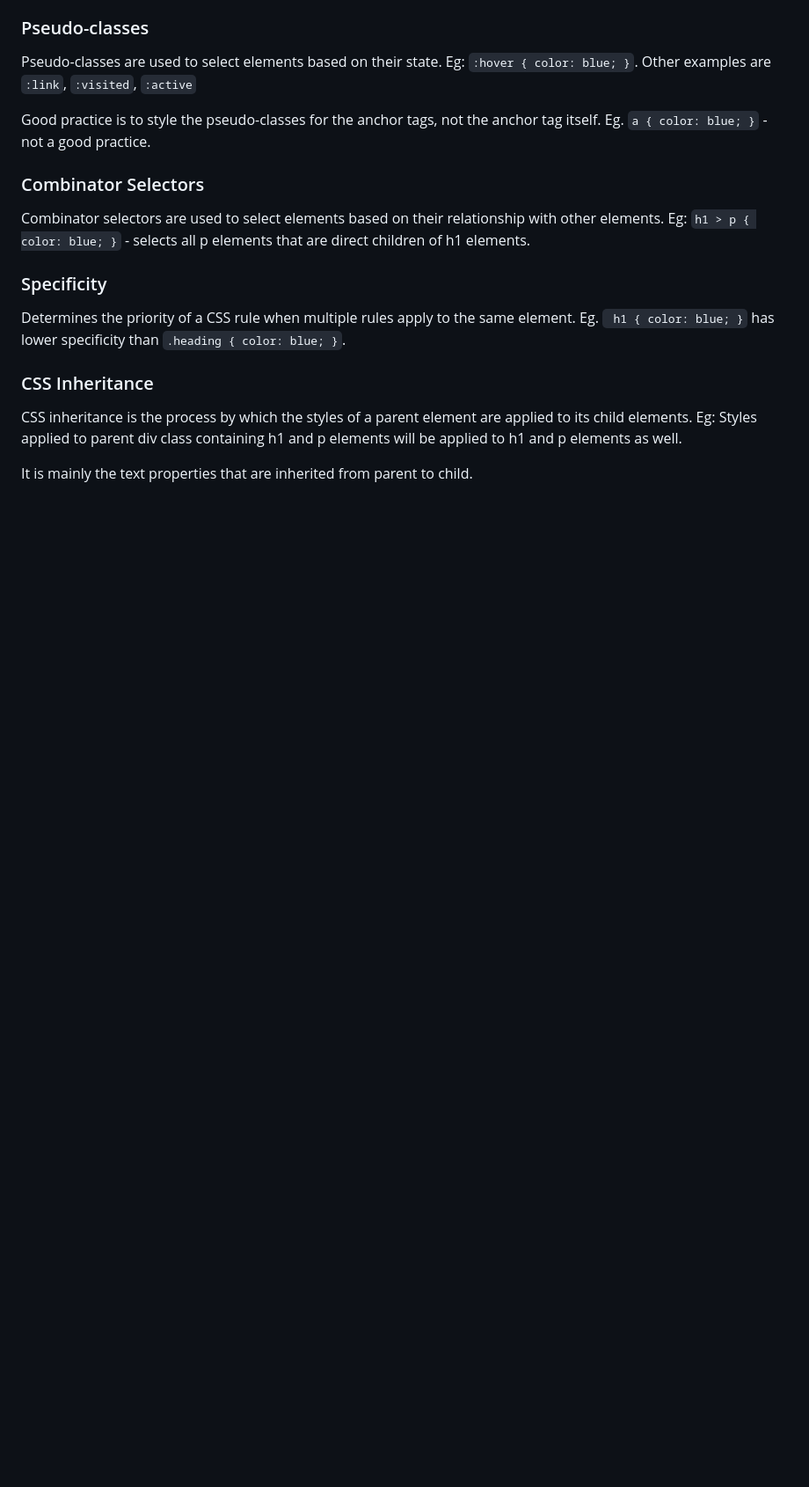
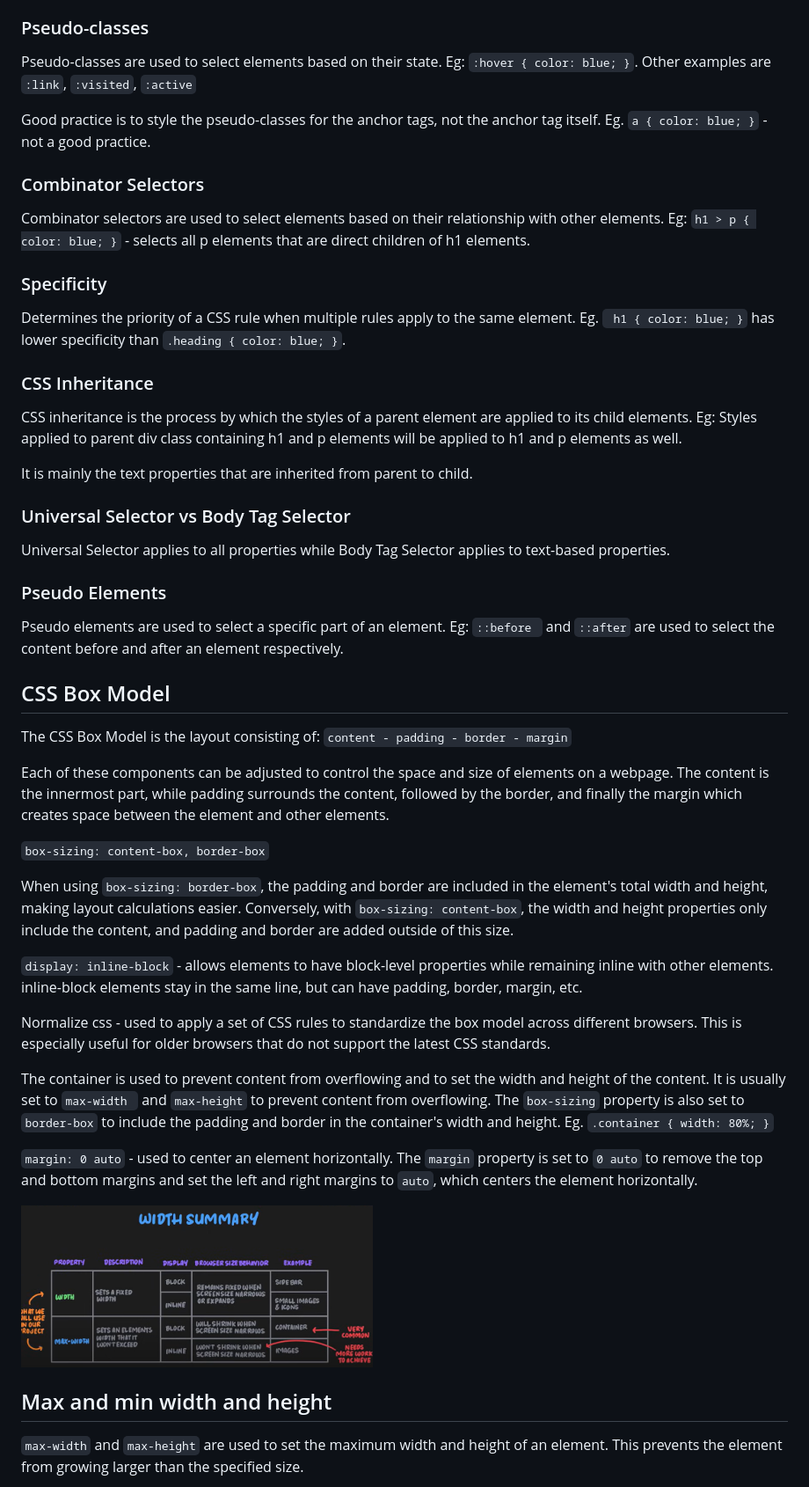
Before and after one commit to Cibi619/Frontend-Journey, a Markdown page: css/cssNotes.md, the part around the change printed below. Shown: that part at 88% size. Rendered like a GitHub page; pictures changed too: css/image.png (added); blank space fills up the shorter version.

```diff
--- a/css/cssNotes.md
+++ b/css/cssNotes.md
@@ -65,3 +65,33 @@ Determines the priority of a CSS rule when multiple rules apply to the same elem
 CSS inheritance is the process by which the styles of a parent element are applied to its child elements. Eg: Styles applied to parent div class containing h1 and p elements will be applied to h1 and p elements as well.
 
 It is mainly the text properties that are inherited from parent to child.
+
+### Universal Selector vs Body Tag Selector
+Universal Selector applies to all properties while Body Tag Selector applies to text-based properties.
+
+### Pseudo Elements
+Pseudo elements are used to select a specific part of an element. Eg: `::before ` and `::after` are used to select the content before and after an element respectively.
+
+## CSS Box Model
+The CSS Box Model is the layout consisting of: `content - padding - border - margin`
+
+Each of these components can be adjusted to control the space and size of elements on a webpage. The content is the innermost part, while padding surrounds the content, followed by the border, and finally the margin which creates space between the element and other elements.
+
+`box-sizing: content-box, border-box`
+
+When using `box-sizing: border-box`, the padding and border are included in the element's total width and height, making layout calculations easier. Conversely, with `box-sizing: content-box`, the width and height properties only include the content, and padding and border are added outside of this size.
+
+`display: inline-block` - allows elements to have block-level properties while remaining inline with other elements.
+inline-block elements stay in the same line, but can have padding, border, margin, etc.
+
+Normalize css - used to apply a set of CSS rules to standardize the box model across different browsers. This is especially useful for older browsers that do not support the latest CSS standards.
+
+The container is used to prevent content from overflowing and to set the width and height of the content. It is usually set to `max-width ` and `max-height` to prevent content from overflowing. The `box-sizing` property is also set to `border-box` to include the padding and border in the container's width and height. Eg. `.container { width: 80%; }`
+
+`margin: 0 auto` - used to center an element horizontally. The `margin` property is set to `0 auto` to remove the top and bottom margins and set the left and right margins to `auto`, which centers the element horizontally.
+
+<img src="image.png" width="400" height="200">
+
+## Max and min width and height
+`max-width` and `max-height` are used to set the maximum width and height of an element. This prevents the element from growing larger than the specified size.
+
```
Also changed, not shown: other parts of css/cssNotes.md (+15 -0 lines), css/image-1.png (added), 4 other files.
